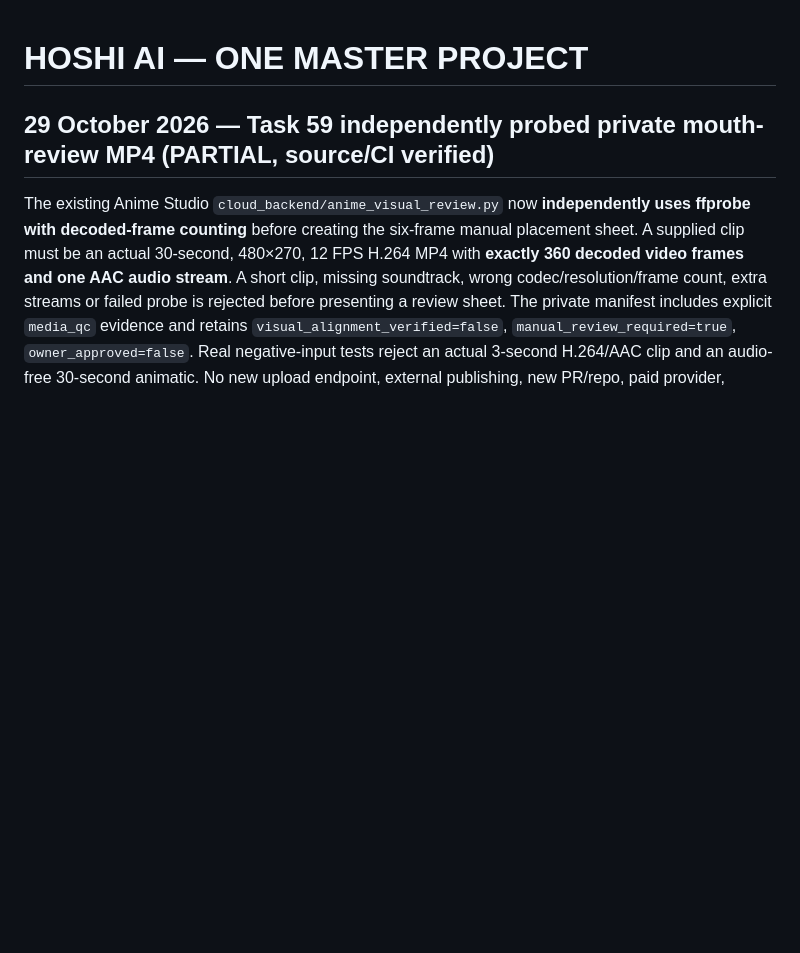
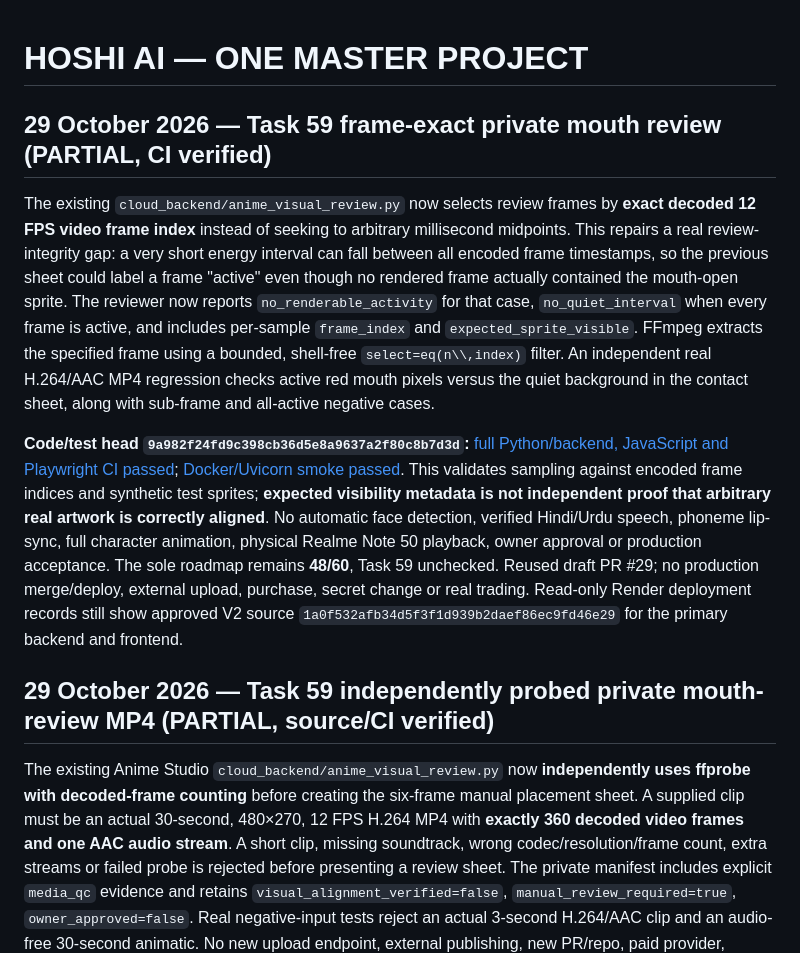
Before and after one commit to shani001223-droid/Jarws-ai-, a Markdown page: HOSHI_MASTER_PROJECT.md, the part around the change. Rendered like a GitHub page; blank space fills up the shorter version.

Commit message:
docs(hoshi): record frame-exact mouth review CI and acceptance limits [skip render]

```diff
--- a/HOSHI_MASTER_PROJECT.md
+++ b/HOSHI_MASTER_PROJECT.md
@@ -1,4 +1,10 @@
 # HOSHI AI — ONE MASTER PROJECT
+
+## 29 October 2026 — Task 59 frame-exact private mouth review (PARTIAL, CI verified)
+
+The existing `cloud_backend/anime_visual_review.py` now selects review frames by **exact decoded 12 FPS video frame index** instead of seeking to arbitrary millisecond midpoints. This repairs a real review-integrity gap: a very short energy interval can fall between all encoded frame timestamps, so the previous sheet could label a frame "active" even though no rendered frame actually contained the mouth-open sprite. The reviewer now reports `no_renderable_activity` for that case, `no_quiet_interval` when every frame is active, and includes per-sample `frame_index` and `expected_sprite_visible`. FFmpeg extracts the specified frame using a bounded, shell-free `select=eq(n\\,index)` filter. An independent real H.264/AAC MP4 regression checks active red mouth pixels versus the quiet background in the contact sheet, along with sub-frame and all-active negative cases.
+
+**Code/test head `9a982f24fd9c398cb36d5e8a9637a2f80c8b7d3d`:** [full Python/backend, JavaScript and Playwright CI passed](https://github.com/shani001223-droid/Jarws-ai-/actions/runs/40821656295); [Docker/Uvicorn smoke passed](https://github.com/shani001223-droid/Jarws-ai-/actions/runs/40821656319). This validates sampling against encoded frame indices and synthetic test sprites; **expected visibility metadata is not independent proof that arbitrary real artwork is correctly aligned**. No automatic face detection, verified Hindi/Urdu speech, phoneme lip-sync, full character animation, physical Realme Note 50 playback, owner approval or production acceptance. The sole roadmap remains **48/60**, Task 59 unchecked. Reused draft PR #29; no production merge/deploy, external upload, purchase, secret change or real trading. Read-only Render deployment records still show approved V2 source `1a0f532afb34d5f3f1d939b2daef86ec9fd46e29` for the primary backend and frontend.
 
 ## 29 October 2026 — Task 59 independently probed private mouth-review MP4 (PARTIAL, source/CI verified)
 
```
